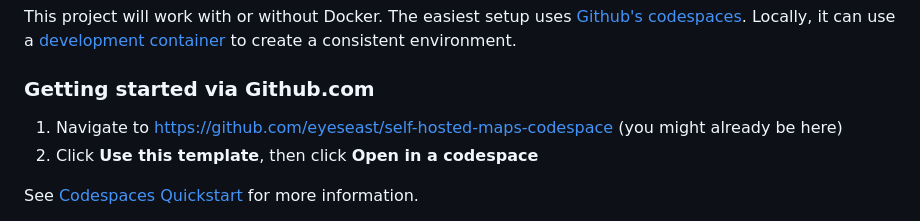
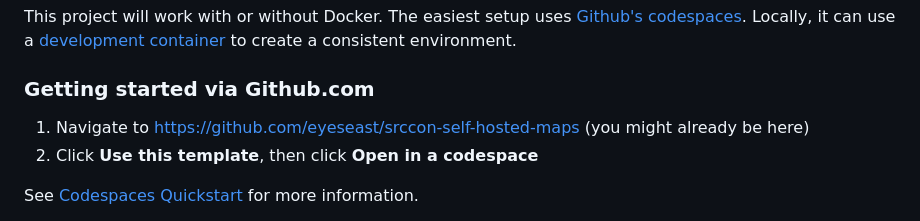
Before and after one commit to eyeseast/srccon-self-hosted-maps, a Markdown page: README.md, the part around the change. GitHub-like rendering.

```diff
--- a/README.md
+++ b/README.md
@@ -17,7 +17,7 @@ This project will work with or without Docker. The easiest setup uses [Github's
 
 ### Getting started via Github.com
 
-1. Navigate to https://github.com/eyeseast/self-hosted-maps-codespace (you might already be here)
+1. Navigate to https://github.com/eyeseast/srccon-self-hosted-maps (you might already be here)
 2. Click **Use this template**, then click **Open in a codespace**
 
 See [Codespaces Quickstart](https://docs.github.com/en/codespaces/getting-started/quickstart) for more information.
```
